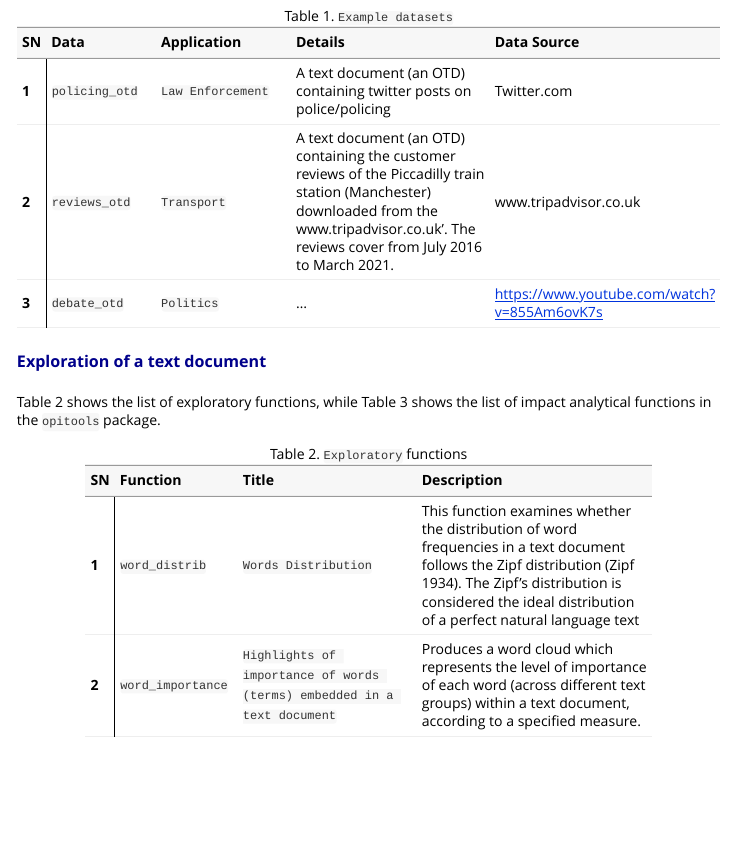
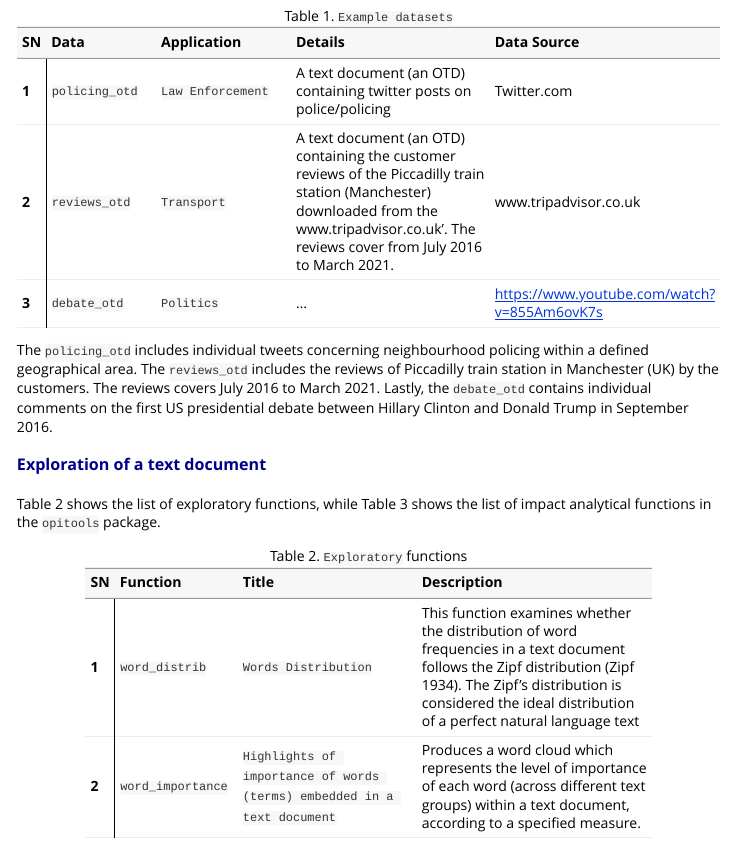
Before and after one commit to MAnalytics/opitools, an R Markdown document (vignettes/opitools-vignette.Rmd): the page in a window 1100 px wide, from 1200 px down. Rendered offline with R 4.5, knitr and Pandoc, with nearby package versions.

Commit message:
update vignette

````diff
--- a/vignettes/opitools-vignette.Rmd
+++ b/vignettes/opitools-vignette.Rmd
@@ -182,6 +182,8 @@ knitr::kable(tble1, caption = "Table 1. `Example datasets`", col.names = c("SN",
   column_spec(4, width = "16em", background = "white")#%>%
   #row_spec(3:5, bold = T, color = "white", background = "#D7261E")
 ```
+
+The `policing_otd` includes individual tweets concerning neighbourhood policing within a defined geographical area. The `reviews_otd` includes the reviews of Piccadilly train station in Manchester (UK) by the customers. The reviews covers July 2016 to March 2021. Lastly, the `debate_otd` contains individual comments on the first US presidential debate between Hillary Clinton and Donald Trump in September 2016.
 
 
 # Exploration of a text document
````
